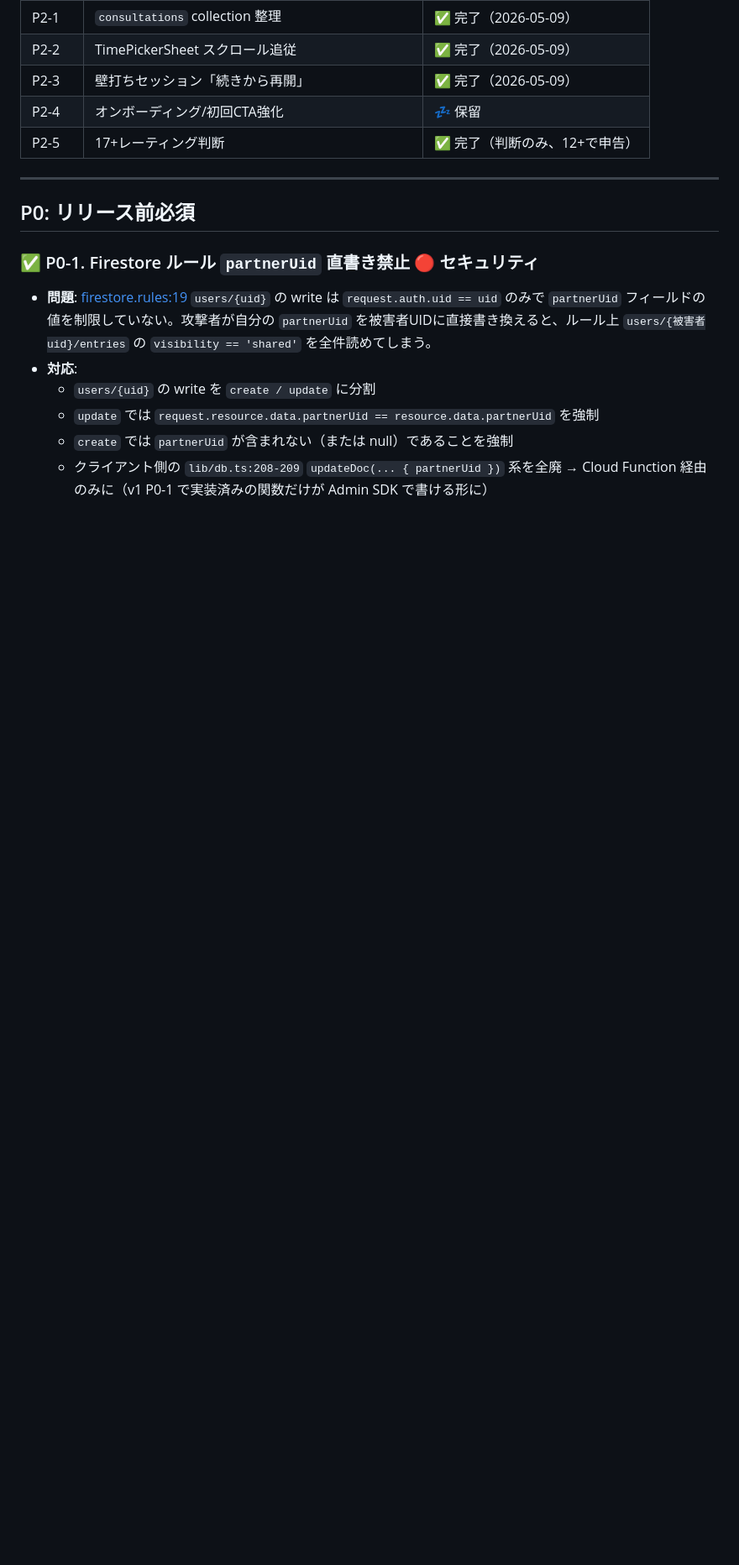
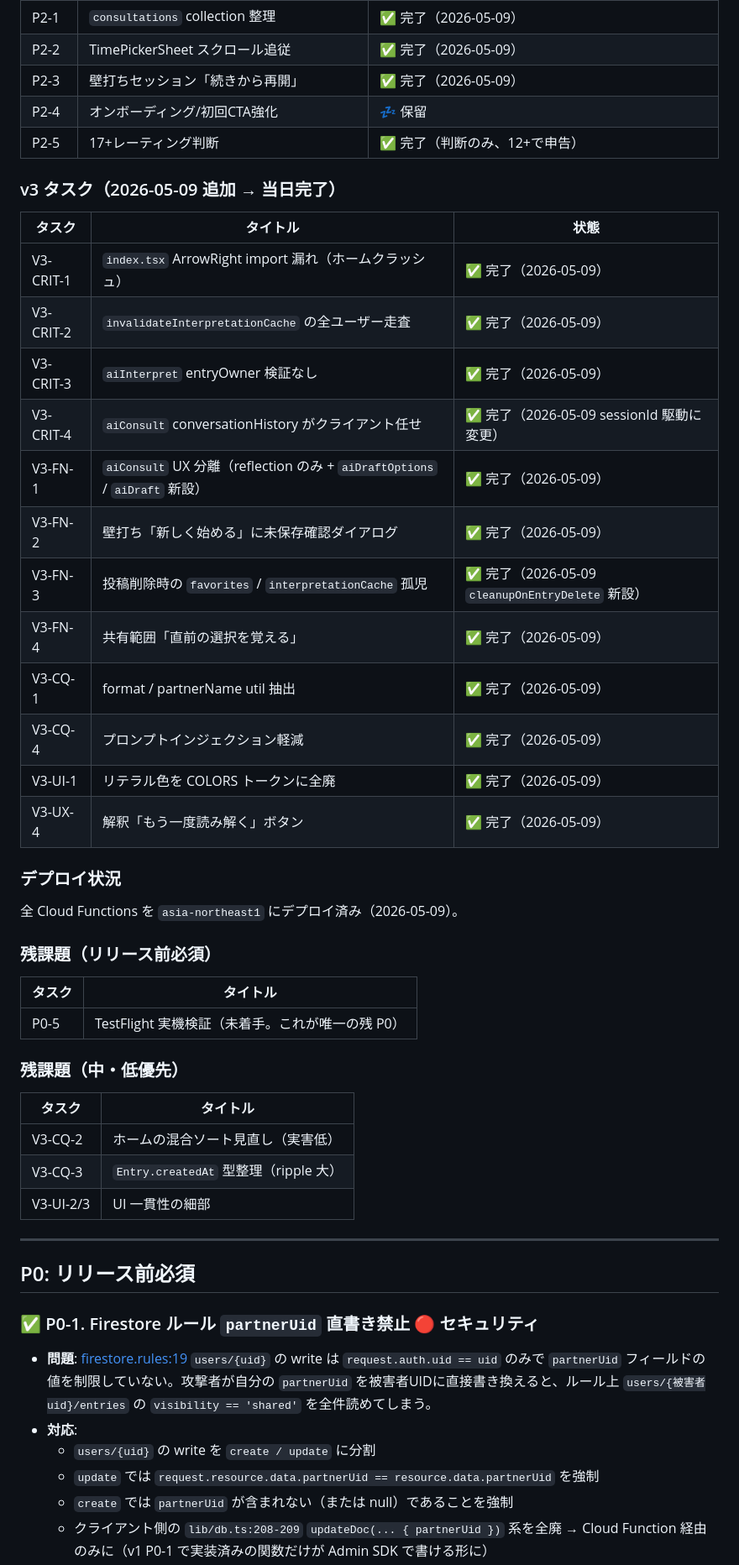
Before and after one commit to okb888/futakoto, a Markdown page: docs/2026-05-08-review-fix-plan-v2.md, the part around one of its changes. Shown at 84% size. Drawn GitHub-style; blank space fills up the shorter version.

Commit message:
docs: v2 進捗サマリーを v3 完了分まで更新
v3 タスク一覧と全 CF のデプロイ完了を反映。残 P0 は TestFlight 実機検証のみ。

Co-Authored-By: Claude Opus 4.7 <noreply@anthropic.com>

```diff
--- a/docs/2026-05-08-review-fix-plan-v2.md
+++ b/docs/2026-05-08-review-fix-plan-v2.md
@@ -32,6 +36,41 @@ v1（[2026-05-08-review-fix-plan.md](./2026-05-08-review-fix-plan.md)）の P0
 | P2-3 | 壁打ちセッション「続きから再開」 | ✅ 完了（2026-05-09） |
 | P2-4 | オンボーディング/初回CTA強化 | 💤 保留 |
 | P2-5 | 17+レーティング判断 | ✅ 完了（判断のみ、12+で申告）|
+
+### v3 タスク（2026-05-09 追加 → 当日完了）
+
+| タスク | タイトル | 状態 |
+|--------|---------|------|
+| V3-CRIT-1 | `index.tsx` ArrowRight import 漏れ（ホームクラッシュ） | ✅ 完了（2026-05-09） |
+| V3-CRIT-2 | `invalidateInterpretationCache` の全ユーザー走査 | ✅ 完了（2026-05-09） |
+| V3-CRIT-3 | `aiInterpret` entryOwner 検証なし | ✅ 完了（2026-05-09） |
+| V3-CRIT-4 | `aiConsult` conversationHistory がクライアント任せ | ✅ 完了（2026-05-09 sessionId 駆動に変更） |
+| V3-FN-1 | `aiConsult` UX 分離（reflection のみ + `aiDraftOptions` / `aiDraft` 新設） | ✅ 完了（2026-05-09） |
+| V3-FN-2 | 壁打ち「新しく始める」に未保存確認ダイアログ | ✅ 完了（2026-05-09） |
+| V3-FN-3 | 投稿削除時の `favorites` / `interpretationCache` 孤児 | ✅ 完了（2026-05-09 `cleanupOnEntryDelete` 新設） |
+| V3-FN-4 | 共有範囲「直前の選択を覚える」 | ✅ 完了（2026-05-09） |
+| V3-CQ-1 | format / partnerName util 抽出 | ✅ 完了（2026-05-09） |
+| V3-CQ-4 | プロンプトインジェクション軽減 | ✅ 完了（2026-05-09） |
+| V3-UI-1 | リテラル色を COLORS トークンに全廃 | ✅ 完了（2026-05-09） |
+| V3-UX-4 | 解釈「もう一度読み解く」ボタン | ✅ 完了（2026-05-09） |
+
+### デプロイ状況
+
+全 Cloud Functions を `asia-northeast1` にデプロイ済み（2026-05-09）。
+
+### 残課題（リリース前必須）
+
+| タスク | タイトル |
+|--------|---------|
+| P0-5 | TestFlight 実機検証（未着手。これが唯一の残 P0） |
+
+### 残課題（中・低優先）
+
+| タスク | タイトル |
+|--------|---------|
+| V3-CQ-2 | ホームの混合ソート見直し（実害低） |
+| V3-CQ-3 | `Entry.createdAt` 型整理（ripple 大） |
+| V3-UI-2/3 | UI 一貫性の細部 |
 
 ---
 
```
Also changed, not shown: other parts of docs/2026-05-08-review-fix-plan-v2.md (+13 -9 lines).
